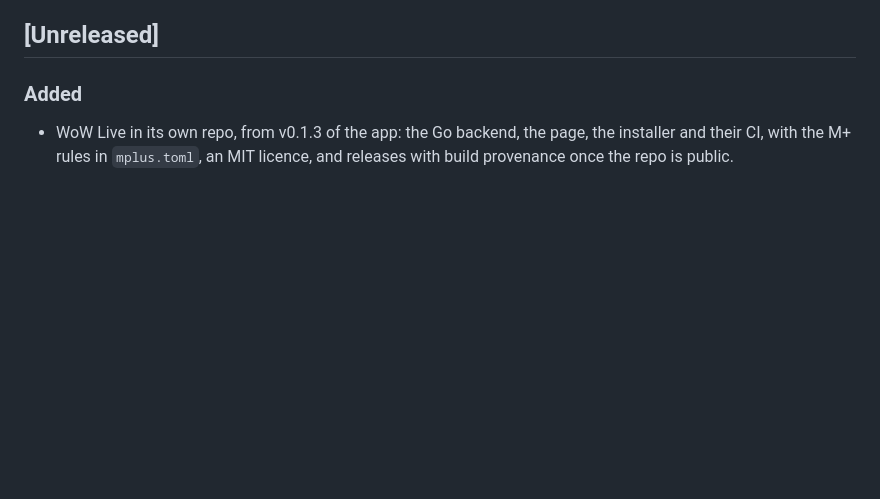
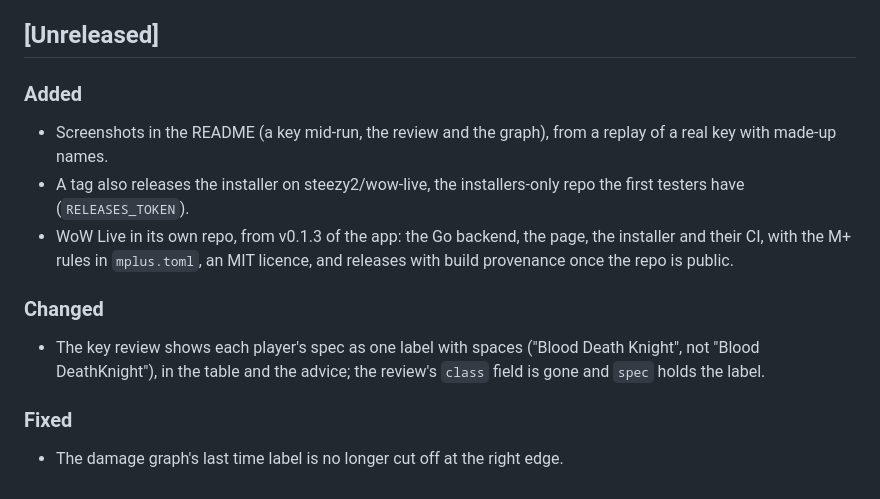
Before and after one commit to steezy2/wow-live-app, a Markdown page: CHANGELOG.md, the part around the change. GitHub-like rendering; blank space fills up the shorter version.

```diff
--- a/CHANGELOG.md
+++ b/CHANGELOG.md
@@ -5,4 +5,12 @@ What changed, newest first. Each PR adds its lines under `[Unreleased]`.
 ## [Unreleased]
 
 ### Added
+- Screenshots in the README (a key mid-run, the review and the graph), from a replay of a real key with made-up names.
+- A tag also releases the installer on steezy2/wow-live, the installers-only repo the first testers have (`RELEASES_TOKEN`).
 - WoW Live in its own repo, from v0.1.3 of the app: the Go backend, the page, the installer and their CI, with the M+ rules in `mplus.toml`, an MIT licence, and releases with build provenance once the repo is public.
+
+### Changed
+- The key review shows each player's spec as one label with spaces ("Blood Death Knight", not "Blood DeathKnight"), in the table and the advice; the review's `class` field is gone and `spec` holds the label.
+
+### Fixed
+- The damage graph's last time label is no longer cut off at the right edge.
```
Also changed, not shown: README.md (+14 -1 lines), docs/screenshots/graph.png (added), docs/screenshots/live.png (added), docs/screenshots/review.png (added), 10 other files.
